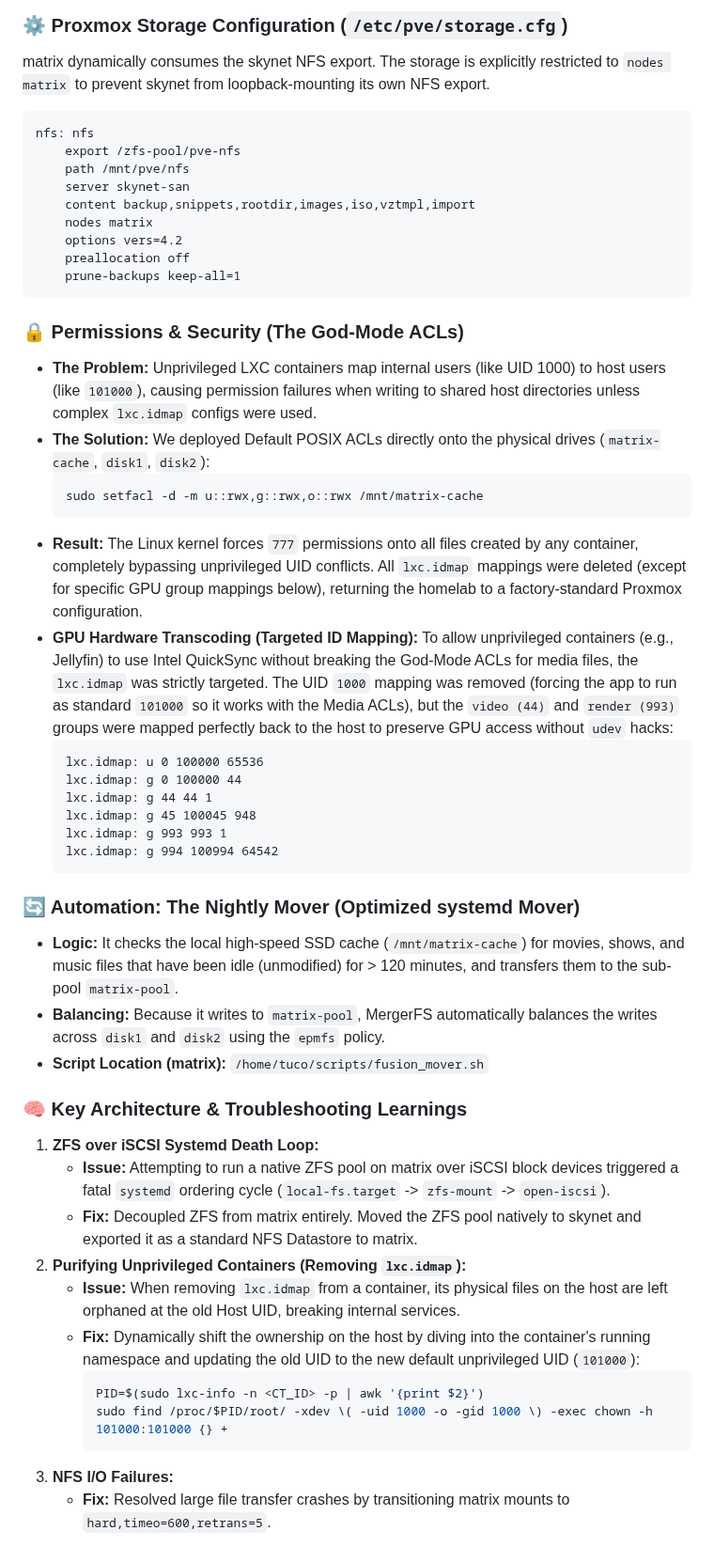
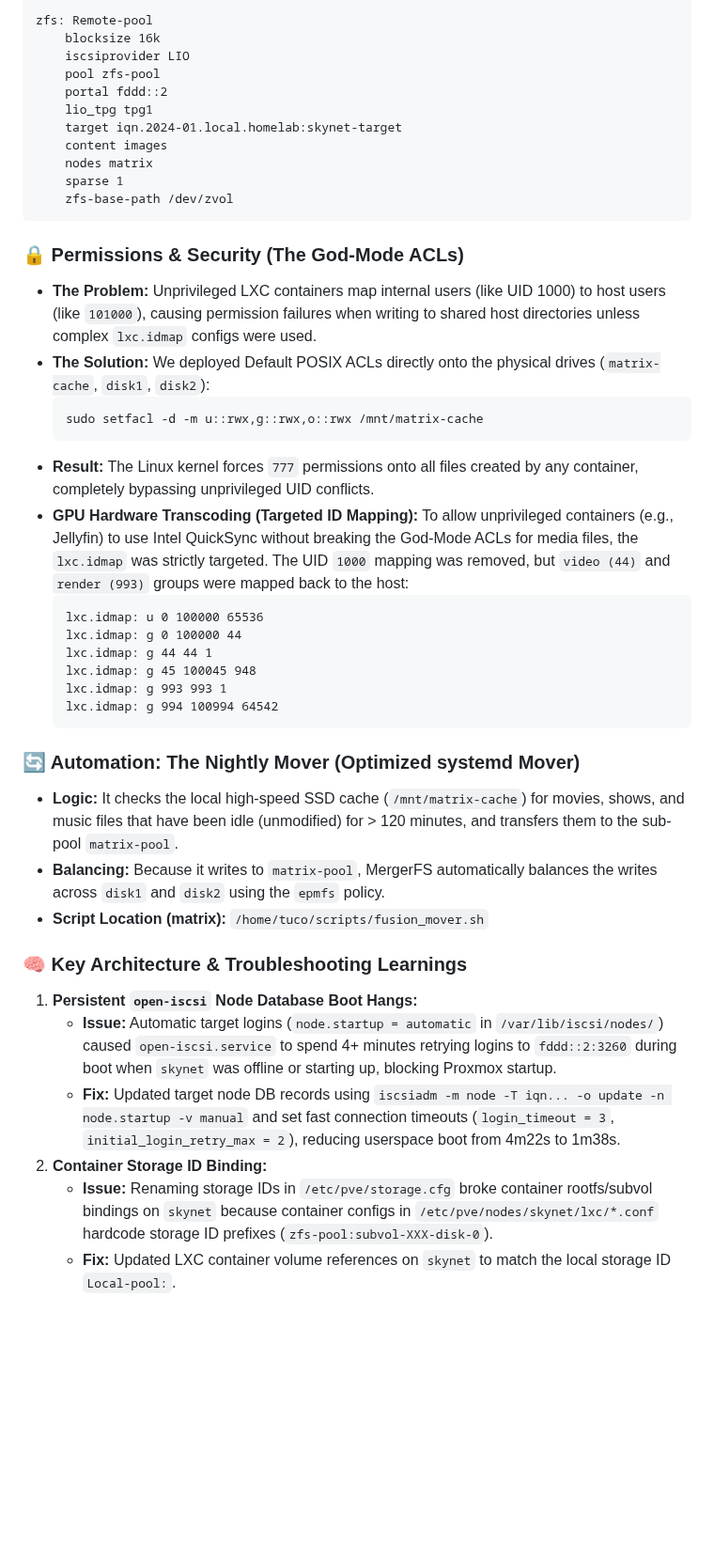
Before and after one commit to TucoPF/Homelab-Portfolio, a Markdown page: 1_Infrastructure_and_Architecture/02_Tiered_Storage_Architecture.md, the part around one of its changes. Shown at 94% size. GitHub-like rendering; blank space fills up the shorter version.

Commit message:
docs: update Tiered Storage Architecture doc to ZFS over iSCSI SAN

````diff
--- a/1_Infrastructure_and_Architecture/02_Tiered_Storage_Architecture.md
+++ b/1_Infrastructure_and_Architecture/02_Tiered_Storage_Architecture.md
@@ -48,16 +50,15 @@ skynet natively hosts the ZFS pool and explicitly exports it to matrix over the
 
-### ⚙️ Proxmox Storage Configuration (`/etc/pve/storage.cfg`)
-matrix dynamically consumes the skynet NFS export. The storage is explicitly restricted to `nodes matrix` to prevent skynet from loopback-mounting its own NFS export.
-```text
-nfs: nfs
-	export /zfs-pool/pve-nfs
-	path /mnt/pve/nfs
-	server skynet-san
-	content backup,snippets,rootdir,images,iso,vztmpl,import
+zfs: Remote-pool
+	blocksize 16k
+	iscsiprovider LIO
+	pool zfs-pool
+	portal fddd::2
+	lio_tpg tpg1
+	target iqn.2024-01.local.homelab:skynet-target
+	content images
 	nodes matrix
-	options vers=4.2
-	preallocation off
-	prune-backups keep-all=1
+	sparse 1
+	zfs-base-path /dev/zvol
 ```
 
 ### 🔒 Permissions & Security (The God-Mode ACLs)
@@ -66,8 +67,8 @@ nfs: nfs
     ```bash
     sudo setfacl -d -m u::rwx,g::rwx,o::rwx /mnt/matrix-cache
     ```
-*   **Result:** The Linux kernel forces `777` permissions onto all files created by any container, completely bypassing unprivileged UID conflicts. All `lxc.idmap` mappings were deleted (except for specific GPU group mappings below), returning the homelab to a factory-standard Proxmox configuration.
-*   **GPU Hardware Transcoding (Targeted ID Mapping):** To allow unprivileged containers (e.g., Jellyfin) to use Intel QuickSync without breaking the God-Mode ACLs for media files, the `lxc.idmap` was strictly targeted. The UID `1000` mapping was removed (forcing the app to run as standard `101000` so it works with the Media ACLs), but the `video (44)` and `render (993)` groups were mapped perfectly back to the host to preserve GPU access without `udev` hacks:
+*   **Result:** The Linux kernel forces `777` permissions onto all files created by any container, completely bypassing unprivileged UID conflicts.
+*   **GPU Hardware Transcoding (Targeted ID Mapping):** To allow unprivileged containers (e.g., Jellyfin) to use Intel QuickSync without breaking the God-Mode ACLs for media files, the `lxc.idmap` was strictly targeted. The UID `1000` mapping was removed, but `video (44)` and `render (993)` groups were mapped back to the host:
     ```text
     lxc.idmap: u 0 100000 65536
     lxc.idmap: g 0 100000 44
@@ -76,21 +77,16 @@ nfs: nfs
     lxc.idmap: g 993 993 1
     lxc.idmap: g 994 100994 64542
     ```
+
 ### 🔄 Automation: The Nightly Mover (Optimized systemd Mover)
 *   **Logic:** It checks the local high-speed SSD cache (`/mnt/matrix-cache`) for movies, shows, and music files that have been idle (unmodified) for > 120 minutes, and transfers them to the sub-pool `matrix-pool`.
 *   **Balancing:** Because it writes to `matrix-pool`, MergerFS automatically balances the writes across `disk1` and `disk2` using the `epmfs` policy.
 *   **Script Location (matrix):** `/home/tuco/scripts/fusion_mover.sh`
 
 ### 🧠 Key Architecture & Troubleshooting Learnings
-1. **ZFS over iSCSI Systemd Death Loop:**
-    *   **Issue:** Attempting to run a native ZFS pool on matrix over iSCSI block devices triggered a fatal `systemd` ordering cycle (`local-fs.target` -> `zfs-mount` -> `open-iscsi`).
-    *   **Fix:** Decoupled ZFS from matrix entirely. Moved the ZFS pool natively to skynet and exported it as a standard NFS Datastore to matrix.
-2. **Purifying Unprivileged Containers (Removing `lxc.idmap`):**
-    *   **Issue:** When removing `lxc.idmap` from a container, its physical files on the host are left orphaned at the old Host UID, breaking internal services.
-    *   **Fix:** Dynamically shift the ownership on the host by diving into the container's running namespace and updating the old UID to the new default unprivileged UID (`101000`):
-        ```bash
-        PID=$(sudo lxc-info -n <CT_ID> -p | awk '{print $2}')
-        sudo find /proc/$PID/root/ -xdev \( -uid 1000 -o -gid 1000 \) -exec chown -h 101000:101000 {} +
-        ```
-3. **NFS I/O Failures:**
-    *   **Fix:** Resolved large file transfer crashes by transitioning matrix mounts to `hard,timeo=600,retrans=5`.
+1. **Persistent `open-iscsi` Node Database Boot Hangs:**
+    *   **Issue:** Automatic target logins (`node.startup = automatic` in `/var/lib/iscsi/nodes/`) caused `open-iscsi.service` to spend 4+ minutes retrying logins to `fddd::2:3260` during boot when `skynet` was offline or starting up, blocking Proxmox startup.
+    *   **Fix:** Updated target node DB records using `iscsiadm -m node -T iqn... -o update -n node.startup -v manual` and set fast connection timeouts (`login_timeout = 3`, `initial_login_retry_max = 2`), reducing userspace boot from 4m22s to 1m38s.
+2. **Container Storage ID Binding:**
+    *   **Issue:** Renaming storage IDs in `/etc/pve/storage.cfg` broke container rootfs/subvol bindings on `skynet` because container configs in `/etc/pve/nodes/skynet/lxc/*.conf` hardcode storage ID prefixes (`zfs-pool:subvol-XXX-disk-0`).
+    *   **Fix:** Updated LXC container volume references on `skynet` to match the local storage ID `Local-pool:`.
````
Also changed, not shown: other parts of 1_Infrastructure_and_Architecture/02_Tiered_Storage_Architecture.md (+20 -18 lines).
